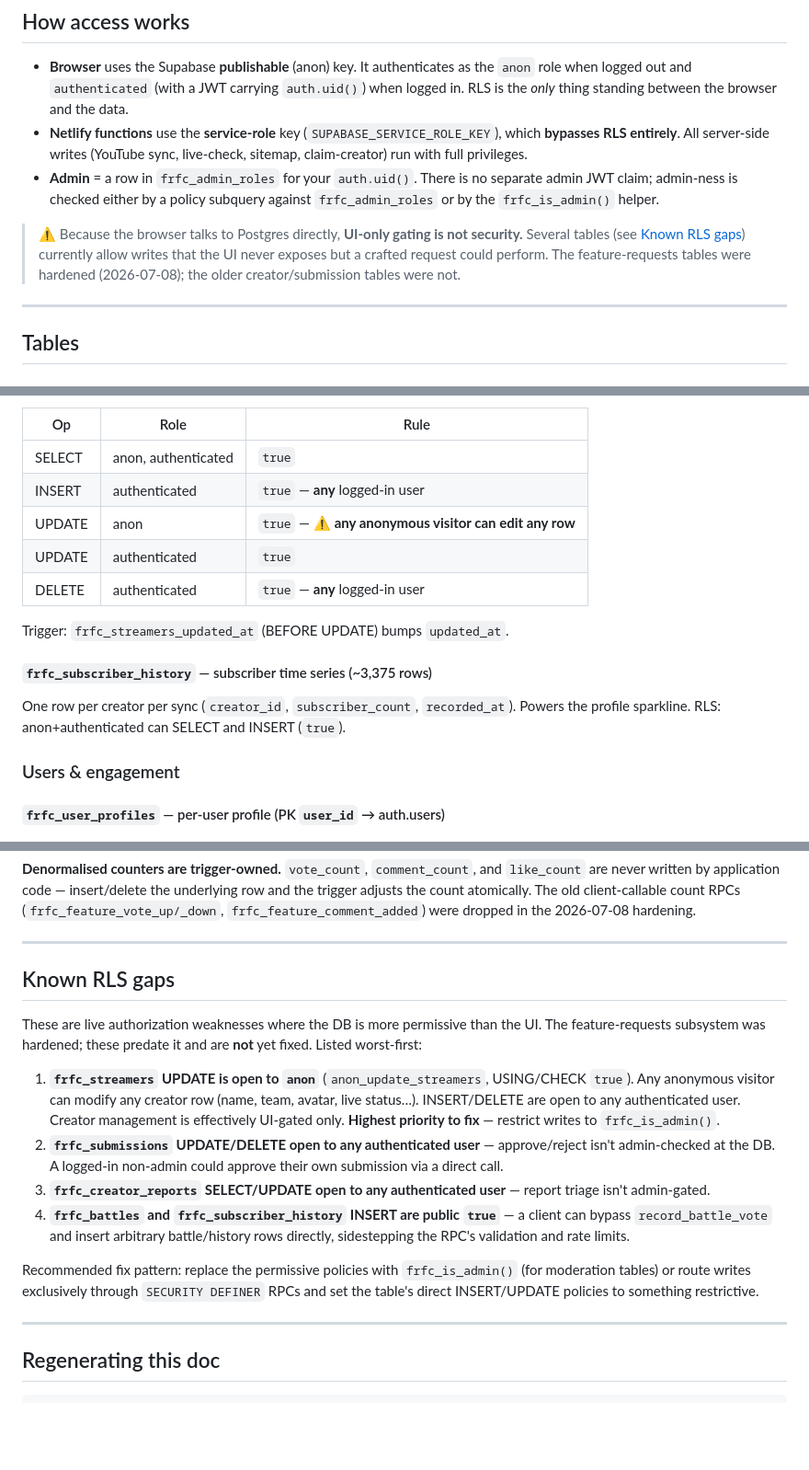
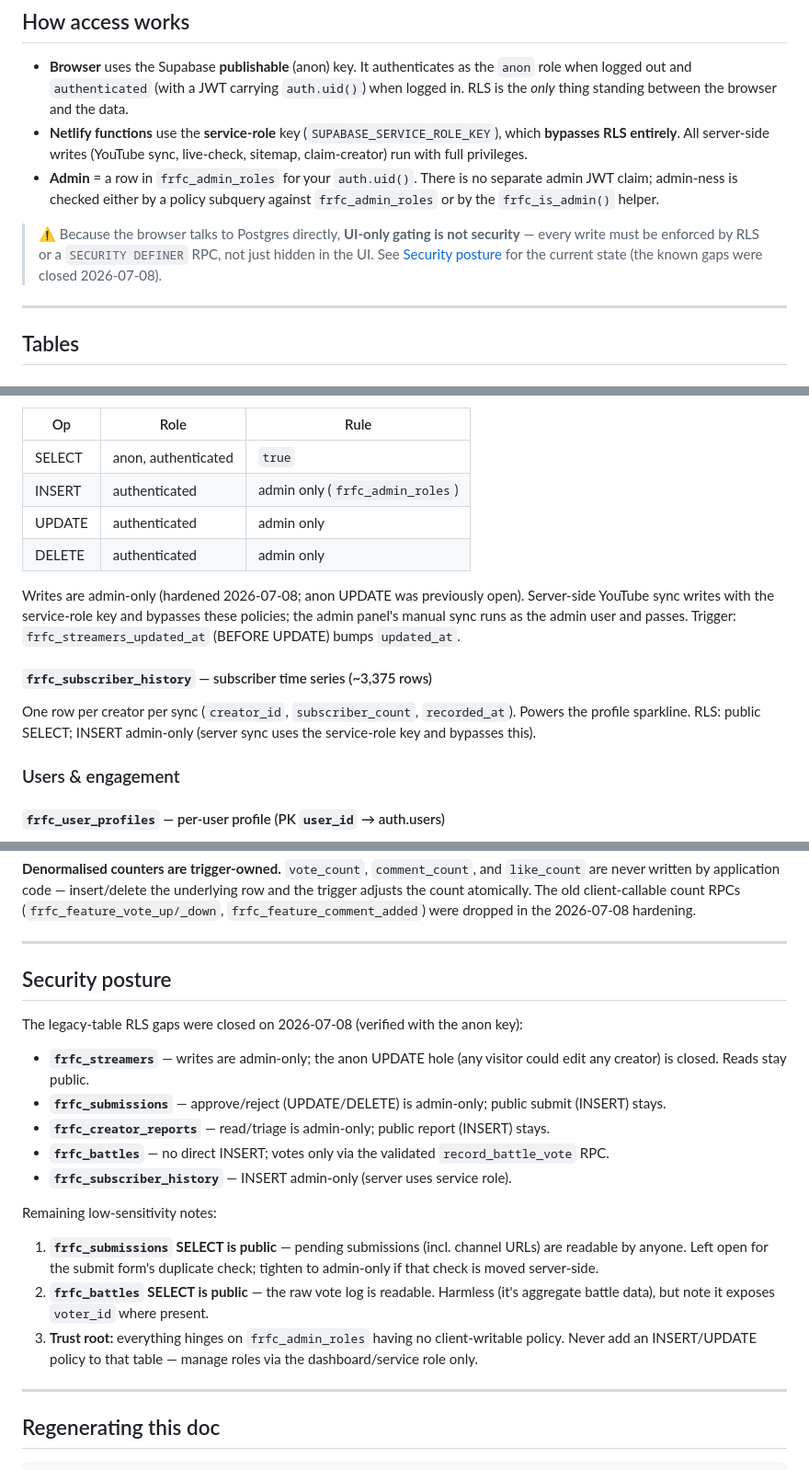
Before and after one commit to brainboutik-sys/fanreactionsfc, a Markdown page: docs/schema.md, 3 parts joined by grey strips. Shown at 92% size. Rendered like a GitHub page; blank space fills up the shorter version.

Commit message:
security: close legacy-table RLS gaps + update schema doc
Migration rls_gap_hardening_legacy_tables (applied to Supabase):
- frfc_streamers: writes admin-only (was: anon could UPDATE any creator row;
  any authenticated user could INSERT/DELETE). Reads stay public.
- frfc_submissions: approve/reject (UPDATE/DELETE) admin-only; public submit stays.
- frfc_creator_reports: read/triage admin-only; public report stays.
- frfc_battles: dropped public INSERT — votes only via record_battle_vote RPC.
- frfc_subscriber_history: INSERT admin-only (server uses service role).

Verified with the anon key: anon UPDATE on streamers now affects 0 rows,
direct battle/history inserts return 401, the vote RPC still works (204),
and public reads still return 200. Server functions (service role) and the
admin panel (admin user) are unaffected. docs/schema.md updated to match.

Co-Authored-By: Claude Fable 5 <noreply@anthropic.com>

```diff
--- a/docs/schema.md
+++ b/docs/schema.md
@@ -18,10 +18,10 @@ schema changes.
   admin JWT claim; admin-ness is checked either by a policy subquery against
   `frfc_admin_roles` or by the `frfc_is_admin()` helper.
 
-> ⚠️ Because the browser talks to Postgres directly, **UI-only gating is not security.**
-> Several tables (see [Known RLS gaps](#known-rls-gaps)) currently allow writes that the
-> UI never exposes but a crafted request could perform. The feature-requests tables were
-> hardened (2026-07-08); the older creator/submission tables were not.
+> ⚠️ Because the browser talks to Postgres directly, **UI-only gating is not security** —
+> every write must be enforced by RLS or a `SECURITY DEFINER` RPC, not just hidden in the
+> UI. See [Security posture](#security-posture) for the current state (the known gaps were
+> closed 2026-07-08).
 
 ---
 
@@ -43,16 +43,19 @@ YouTube-synced: `youtube_channel_id`, `subscriber_count`, `total_view_count`,
 | Op | Role | Rule |
 |----|------|------|
 | SELECT | anon, authenticated | `true` |
-| INSERT | authenticated | `true` — **any** logged-in user |
-| UPDATE | anon | `true` — ⚠️ **any anonymous visitor can edit any row** |
-| UPDATE | authenticated | `true` |
-| DELETE | authenticated | `true` — **any** logged-in user |
+| INSERT | authenticated | admin only (`frfc_admin_roles`) |
+| UPDATE | authenticated | admin only |
+| DELETE | authenticated | admin only |
 
+Writes are admin-only (hardened 2026-07-08; anon UPDATE was previously open).
+Server-side YouTube sync writes with the service-role key and bypasses these
+policies; the admin panel's manual sync runs as the admin user and passes.
 Trigger: `frfc_streamers_updated_at` (BEFORE UPDATE) bumps `updated_at`.
 
 #### `frfc_subscriber_history` — subscriber time series (~3,375 rows)
 One row per creator per sync (`creator_id`, `subscriber_count`, `recorded_at`). Powers
-the profile sparkline. RLS: anon+authenticated can SELECT and INSERT (`true`).
+the profile sparkline. RLS: public SELECT; INSERT admin-only (server sync uses the
+service-role key and bypasses this).
 
 ### Users & engagement
 
@@ -179,29 +184,29 @@ hardening.
 
 ---
 
-## Known RLS gaps
+## Security posture
 
-These are live authorization weaknesses where the DB is more permissive than the UI. The
-feature-requests subsystem was hardened; these predate it and are **not** yet fixed.
-Listed worst-first:
+The legacy-table RLS gaps were closed on 2026-07-08 (verified with the anon key):
 
-1. **`frfc_streamers` UPDATE is open to `anon`** (`anon_update_streamers`, USING/CHECK
-   `true`). Any anonymous visitor can modify any creator row (name, team, avatar, live
-   status…). INSERT/DELETE are open to any authenticated user. Creator management is
-   effectively UI-gated only. **Highest priority to fix** — restrict writes to
-   `frfc_is_admin()`.
-2. **`frfc_submissions` UPDATE/DELETE open to any authenticated user** — approve/reject
-   isn't admin-checked at the DB. A logged-in non-admin could approve their own
-   submission via a direct call.
-3. **`frfc_creator_reports` SELECT/UPDATE open to any authenticated user** — report
-   triage isn't admin-gated.
-4. **`frfc_battles` and `frfc_subscriber_history` INSERT are public `true`** — a client
-   can bypass `record_battle_vote` and insert arbitrary battle/history rows directly,
-   sidestepping the RPC's validation and rate limits.
+- **`frfc_streamers`** — writes are admin-only; the anon UPDATE hole (any visitor could
+  edit any creator) is closed. Reads stay public.
+- **`frfc_submissions`** — approve/reject (UPDATE/DELETE) is admin-only; public submit
+  (INSERT) stays.
+- **`frfc_creator_reports`** — read/triage is admin-only; public report (INSERT) stays.
+- **`frfc_battles`** — no direct INSERT; votes only via the validated `record_battle_vote`
+  RPC.
+- **`frfc_subscriber_history`** — INSERT admin-only (server uses service role).
 
-Recommended fix pattern: replace the permissive policies with `frfc_is_admin()` (for
-moderation tables) or route writes exclusively through `SECURITY DEFINER` RPCs and set the
-table's direct INSERT/UPDATE policies to something restrictive.
+Remaining low-sensitivity notes:
+
+1. **`frfc_submissions` SELECT is public** — pending submissions (incl. channel URLs) are
+   readable by anyone. Left open for the submit form's duplicate check; tighten to
+   admin-only if that check is moved server-side.
+2. **`frfc_battles` SELECT is public** — the raw vote log is readable. Harmless (it's
+   aggregate battle data), but note it exposes `voter_id` where present.
+3. **Trust root:** everything hinges on `frfc_admin_roles` having no client-writable
+   policy. Never add an INSERT/UPDATE policy to that table — manage roles via the
+   dashboard/service role only.
 
 ---
 
```
Also changed, not shown: other parts of docs/schema.md (+9 -7 lines).
